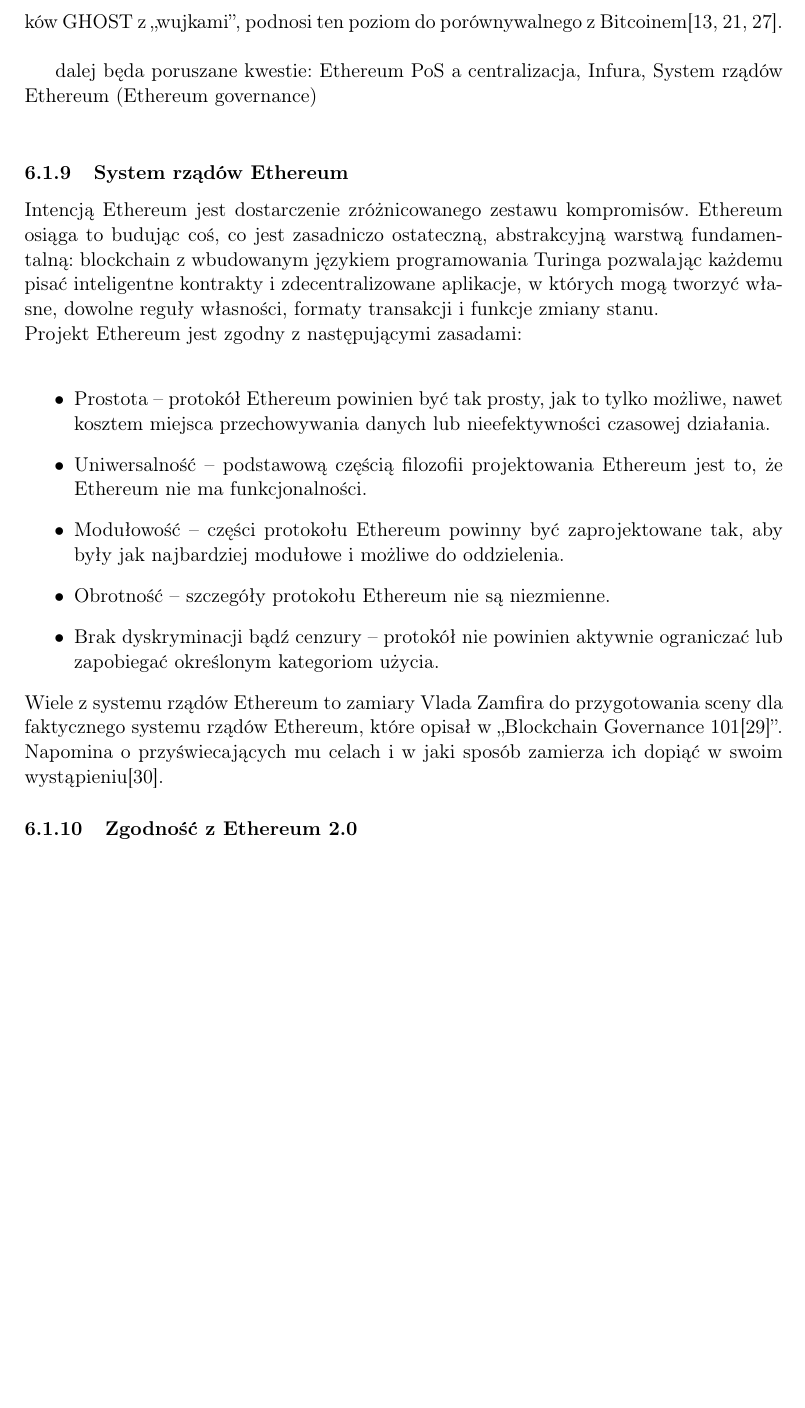
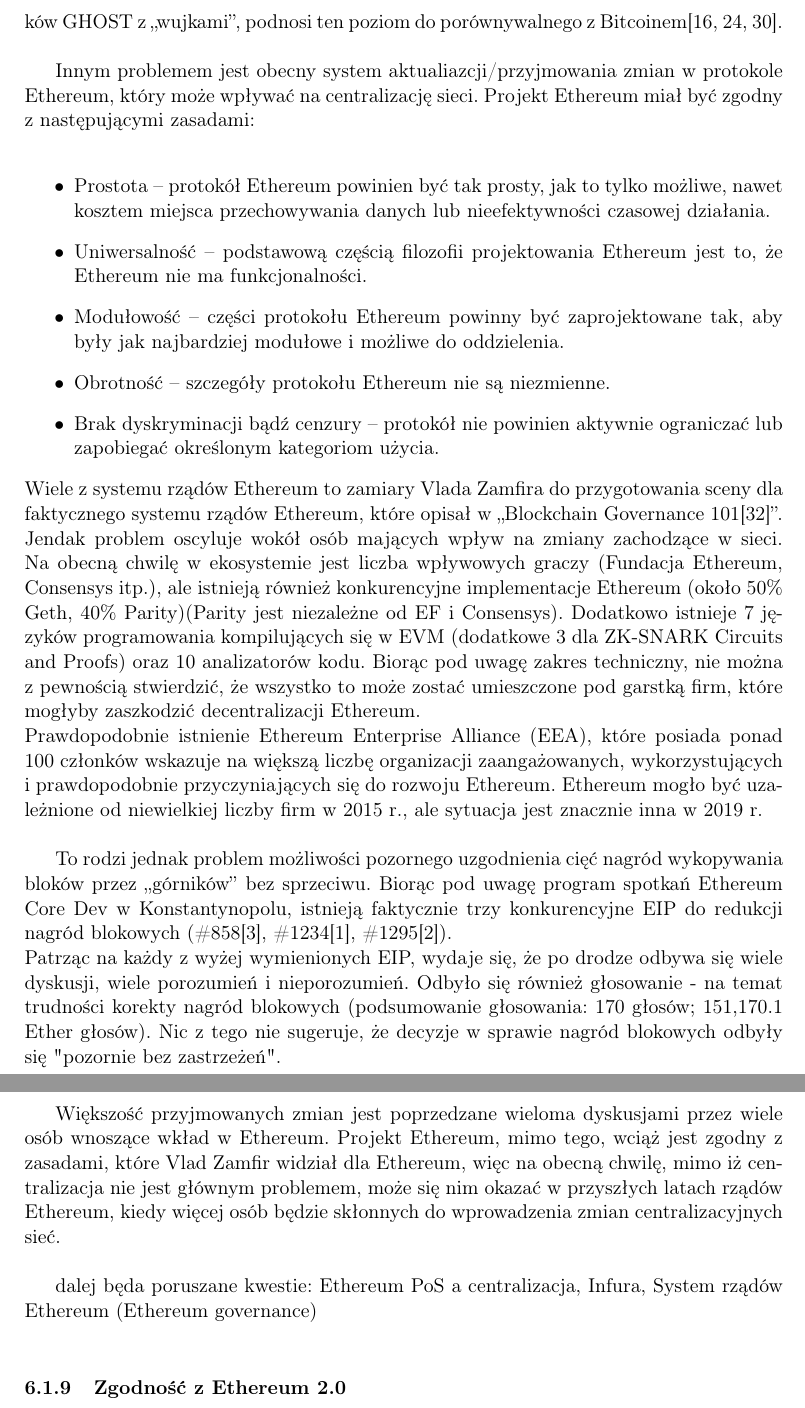
Before and after one commit to Guziec-Lobuziec/ECMarket-doc, a LaTeX thesis (praca.tex): part of page 54 of 85 before the commit and two parts of pages 54 and 55 of 86 after it, the two joined at a grey line, cut so that both start at the same text, the shorter picture padded with empty space. Compiled offline with pdfLaTeX.

Commit message:
Gov101.2

```diff
--- a/praca.tex
+++ b/praca.tex
@@ -1600,17 +1600,8 @@
 
 Teoretycznym limitem zanim kryptowaluta oparta o PoW utraci decentralizację zarządzania, jest przejęcie przez jednego aktora (lub kilku współpracujących) ponad 50\% mocy obliczeniowej\cite{work:AnonByzConsBit}. Praktyczny limit jest jednak niższy i zależy od czasu powstawania nowych bloków, ich rozmiaru, szybkości propagacji danych, ilości agentów, których praca została wzięta pod uwagę przy wyborze nowego bloku oraz wysokości wypłacanych honorariów. Symulacje potencjalnych ataków (\textit{Double-spending}) i złośliwych zachowań górników (\textit{eclipse attacks}, \textit{selfish mining}), wskazują że koszty ataku na Ethereum są niższe niż na Bitcoina, jednak inne badania sugerują, że obecnie używany mechanizm wyboru bloków GHOST z ,,wujkami'', podnosi ten poziom do porównywalnego z Bitcoinem\cite{work:PoWSecurity, work:GHOST, website:EthGHOSTAndUncles}.\\
 
-dalej będa poruszane kwestie: Ethereum PoS a centralizacja, Infura, System rządów Ethereum (Ethereum governance)
-\\
-
-
-%   Ethereum PoS a centralizacja
-%   Infura
-\subsubsection{System rządów Ethereum}
-\label{sec:SystemRzadowEthereum}
-
-Intencją Ethereum jest dostarczenie zróżnicowanego zestawu kompromisów. Ethereum osiąga to budując coś, co jest zasadniczo ostateczną, abstrakcyjną warstwą fundamentalną: blockchain z wbudowanym językiem programowania Turinga pozwalając każdemu pisać inteligentne kontrakty i zdecentralizowane aplikacje, w których mogą tworzyć własne, dowolne reguły własności, formaty transakcji i funkcje zmiany stanu. \\
-Projekt Ethereum jest zgodny z następującymi zasadami: \\
+% System rządów Ethereum
+Innym problemem jest obecny system aktualiazcji/przyjmowania zmian w protokole Ethereum, który może wpływać na centralizację sieci. Projekt Ethereum miał być zgodny z następującymi zasadami: \\
 \begin{itemize}
 	\item Prostota -- protokół Ethereum powinien być tak prosty, jak to tylko możliwe, nawet kosztem miejsca przechowywania danych lub nieefektywności czasowej działania.
 	\item Uniwersalność -- podstawową częścią filozofii projektowania Ethereum jest to, że Ethereum nie ma funkcjonalności.
@@ -1618,7 +1609,20 @@
 	\item Obrotność -- szczegóły protokołu Ethereum nie są niezmienne.
 	\item Brak dyskryminacji bądź cenzury -- protokół nie powinien aktywnie ograniczać lub zapobiegać określonym kategoriom użycia.
 \end{itemize}
-Wiele z systemu rządów Ethereum to zamiary Vlada Zamfira do przygotowania sceny dla faktycznego systemu rządów Ethereum, które opisał w ,,Blockchain Governance 101\cite{website:Gov101}''. Napomina o przyświecających mu celach i w jaki sposób zamierza ich dopiąć w swoim wystąpieniu\cite{website:VladGovIntentions}.
+Wiele z systemu rządów Ethereum to zamiary Vlada Zamfira do przygotowania sceny dla faktycznego systemu rządów Ethereum, które opisał w ,,Blockchain Governance 101\cite{website:Gov101}''. \\
+Jendak problem oscyluje wokół osób mających wpływ na zmiany zachodzące w sieci. Na obecną chwilę w ekosystemie jest liczba  wpływowych graczy (Fundacja Ethereum, Consensys itp.), ale istnieją również konkurencyjne implementacje Ethereum (około 50\% Geth, 40\% Parity)(Parity jest niezależne od EF i Consensys). Dodatkowo istnieje 7 języków programowania kompilujących się w EVM (dodatkowe 3 dla ZK-SNARK Circuits and Proofs) oraz 10 analizatorów kodu. Biorąc pod uwagę zakres techniczny, nie można z pewnością stwierdzić, że wszystko to może zostać umieszczone pod garstką firm, które mogłyby zaszkodzić decentralizacji Ethereum. \\
+Prawdopodobnie istnienie Ethereum Enterprise Alliance (EEA), które posiada ponad 100 członków wskazuje na większą liczbę organizacji zaangażowanych, wykorzystujących i prawdopodobnie przyczyniających się do rozwoju Ethereum. Ethereum mogło być uzależnione od niewielkiej liczby firm w 2015 r., ale sytuacja jest znacznie inna w 2019 r. \\
+
+To rodzi jednak problem możliwości pozornego uzgodnienia cięć nagród wykopywania bloków przez ,,górników'' bez sprzeciwu. Biorąc pod uwagę program spotkań Ethereum Core Dev w Konstantynopolu, istnieją faktycznie trzy konkurencyjne EIP do redukcji nagród blokowych (\#858\cite{website:reduce858}, \#1234\cite{website:reduce1234}, \#1295\cite{website:reduce1295}). \\
+Patrząc na każdy z wyżej wymienionych EIP, wydaje się, że po drodze odbywa się wiele dyskusji, wiele porozumień i nieporozumień. Odbyło się również głosowanie - na temat trudności korekty nagród blokowych (podsumowanie głosowania: 170 głosów; 151,170.1 Ether głosów). Nic z tego nie sugeruje, że decyzje w sprawie nagród blokowych odbyły się "pozornie bez zastrzeżeń". \\
+
+Większość przyjmowanych zmian jest poprzedzane wieloma dyskusjami przez wiele osób wnoszące wkład w Ethereum. Projekt Ethereum, mimo tego, wciąż jest zgodny z zasadami, które Vlad Zamfir widział dla Ethereum, więc na obecną chwilę, mimo iż centralizacja nie jest głównym problemem, może się nim okazać w przyszłych latach rządów Ethereum, kiedy więcej osób będzie skłonnych do wprowadzenia zmian centralizacyjnych sieć. \\
+
+dalej będa poruszane kwestie: Ethereum PoS a centralizacja, Infura, System rządów Ethereum (Ethereum governance)
+\\
+%   Ethereum PoS a centralizacja
+%   Infura
+
 %   selfish
 %   https://arxiv.org/pdf/1311.0243v2.pdf
 
```
Also changed, not shown: bibliografia.bib (+18 -0 lines).
